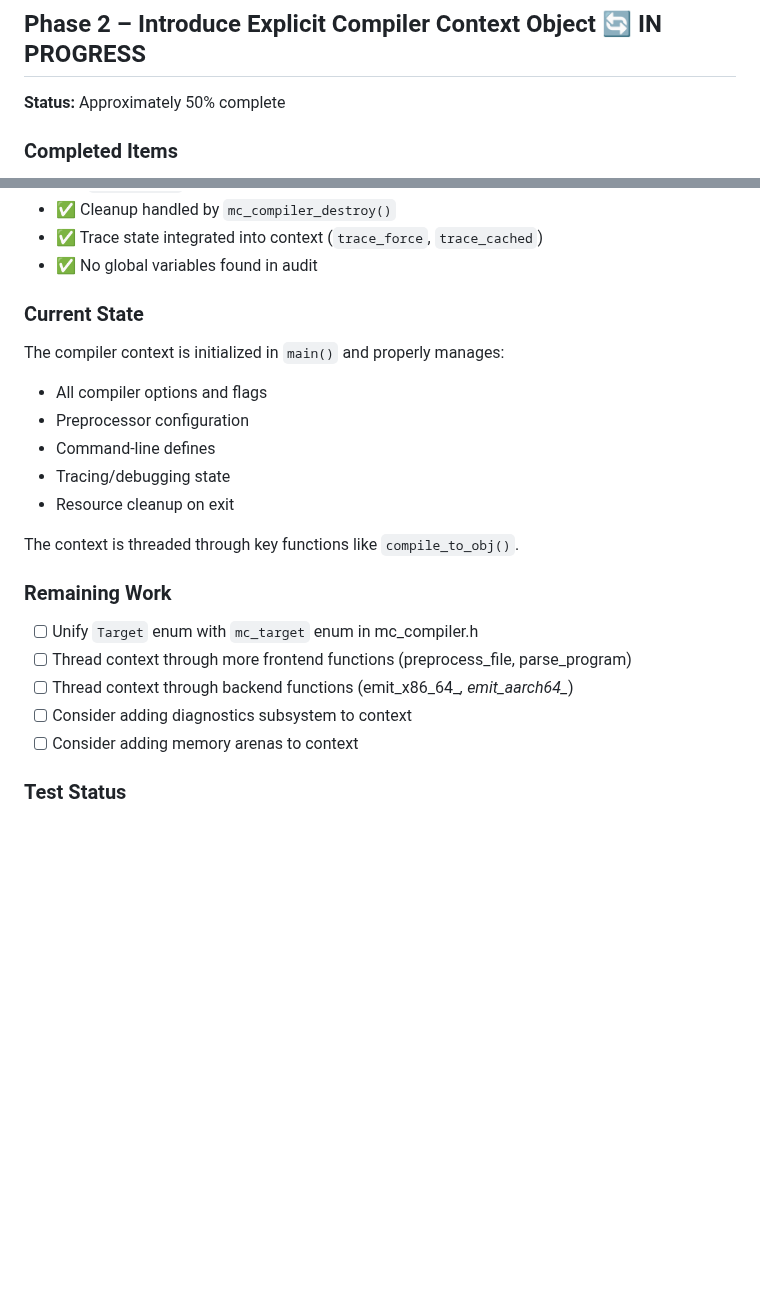
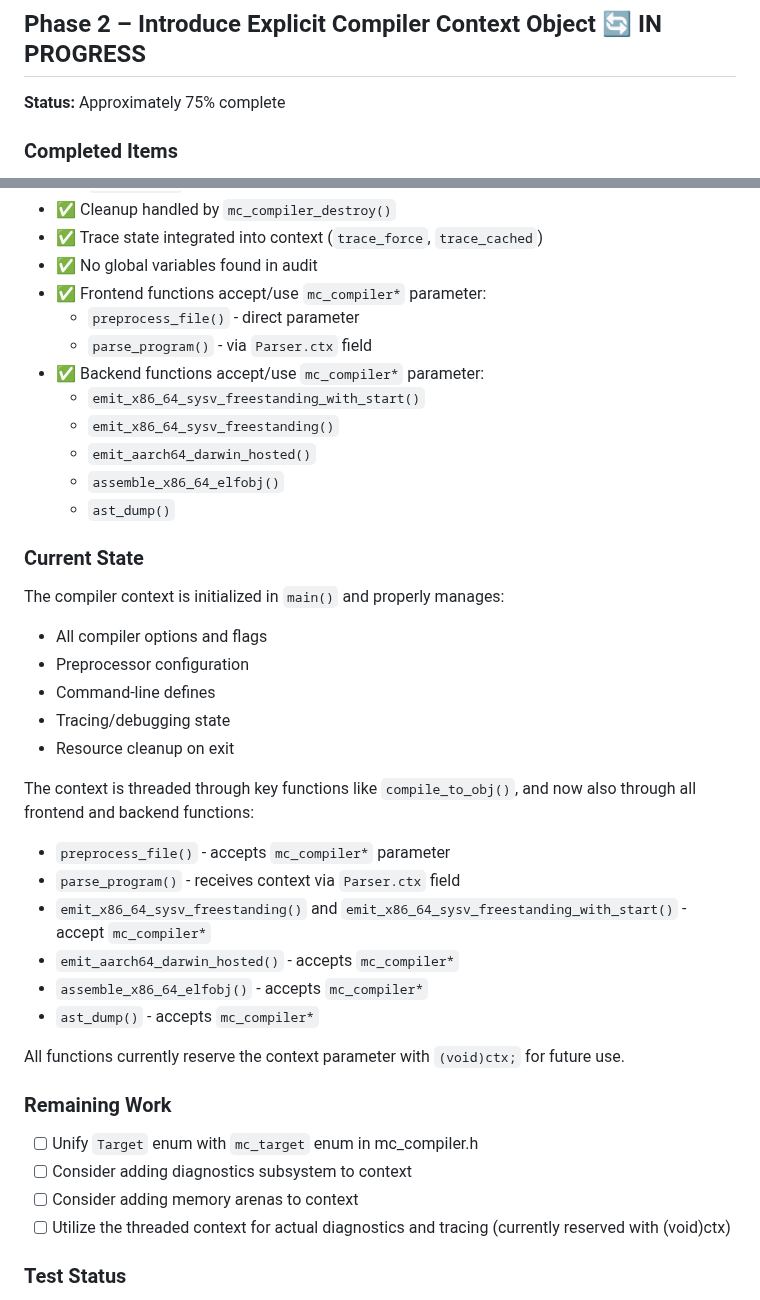
Before and after one commit to MathiasSchindler/monacc, a Markdown page: docs/compiler-rebase-progress.md, 2 parts joined by grey strips. Rendered like a GitHub page; blank space fills up the shorter version.

Commit message:
Update compiler-rebase-progress.md to reflect completed function signature updates
Co-authored-by: MathiasSchindler <3246297+MathiasSchindler@users.noreply.github.com>

```diff
--- a/docs/compiler-rebase-progress.md
+++ b/docs/compiler-rebase-progress.md
@@ -35,7 +35,7 @@ All Phase 1 tests passing consistently.
 
 ## Phase 2 – Introduce Explicit Compiler Context Object 🔄 IN PROGRESS
 
-**Status:** Approximately 50% complete
+**Status:** Approximately 75% complete
 
 ### Completed Items
 - ✅ `struct mc_compiler` and `mc_options` defined in `mc_compiler.h`
@@ -51,6 +51,15 @@ All Phase 1 tests passing consistently.
 - ✅ Cleanup handled by `mc_compiler_destroy()`
 - ✅ Trace state integrated into context (`trace_force`, `trace_cached`)
 - ✅ No global variables found in audit
+- ✅ Frontend functions accept/use `mc_compiler*` parameter:
+  - `preprocess_file()` - direct parameter
+  - `parse_program()` - via `Parser.ctx` field
+- ✅ Backend functions accept/use `mc_compiler*` parameter:
+  - `emit_x86_64_sysv_freestanding_with_start()`
+  - `emit_x86_64_sysv_freestanding()`
+  - `emit_aarch64_darwin_hosted()`
+  - `assemble_x86_64_elfobj()`
+  - `ast_dump()`
 
 ### Current State
 The compiler context is initialized in `main()` and properly manages:
@@ -60,14 +69,22 @@ The compiler context is initialized in `main()` and properly manages:
 - Tracing/debugging state
 - Resource cleanup on exit
 
-The context is threaded through key functions like `compile_to_obj()`.
+The context is threaded through key functions like `compile_to_obj()`, and now
+also through all frontend and backend functions:
+- `preprocess_file()` - accepts `mc_compiler*` parameter
+- `parse_program()` - receives context via `Parser.ctx` field
+- `emit_x86_64_sysv_freestanding()` and `emit_x86_64_sysv_freestanding_with_start()` - accept `mc_compiler*`
+- `emit_aarch64_darwin_hosted()` - accepts `mc_compiler*`
+- `assemble_x86_64_elfobj()` - accepts `mc_compiler*`
+- `ast_dump()` - accepts `mc_compiler*`
+
+All functions currently reserve the context parameter with `(void)ctx;` for future use.
 
 ### Remaining Work
 - [ ] Unify `Target` enum with `mc_target` enum in mc_compiler.h
-- [ ] Thread context through more frontend functions (preprocess_file, parse_program)
-- [ ] Thread context through backend functions (emit_x86_64_*, emit_aarch64_*)
 - [ ] Consider adding diagnostics subsystem to context
 - [ ] Consider adding memory arenas to context
+- [ ] Utilize the threaded context for actual diagnostics and tracing (currently reserved with (void)ctx)
 
 ### Test Status
 - ✅ Phase 1 smoke tests passing
```
